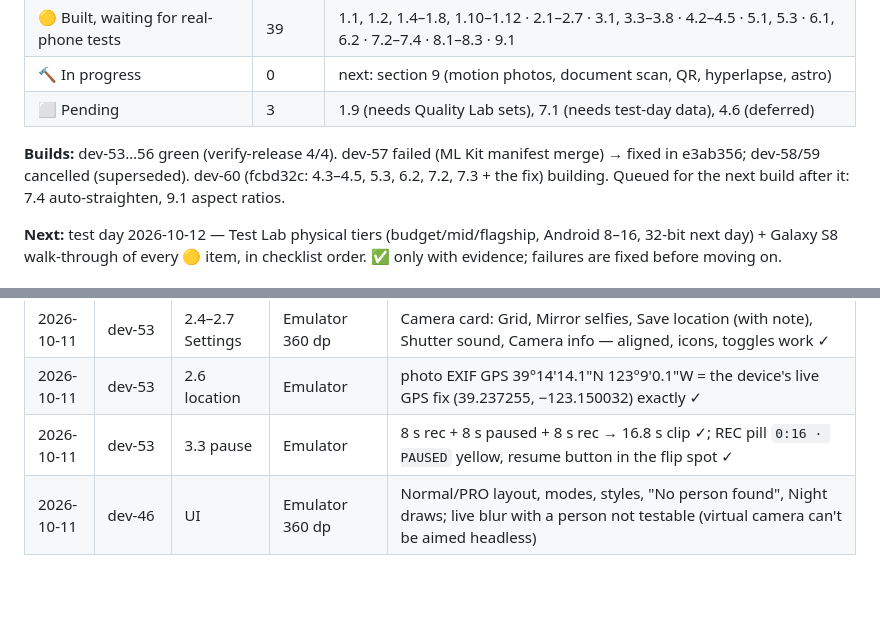
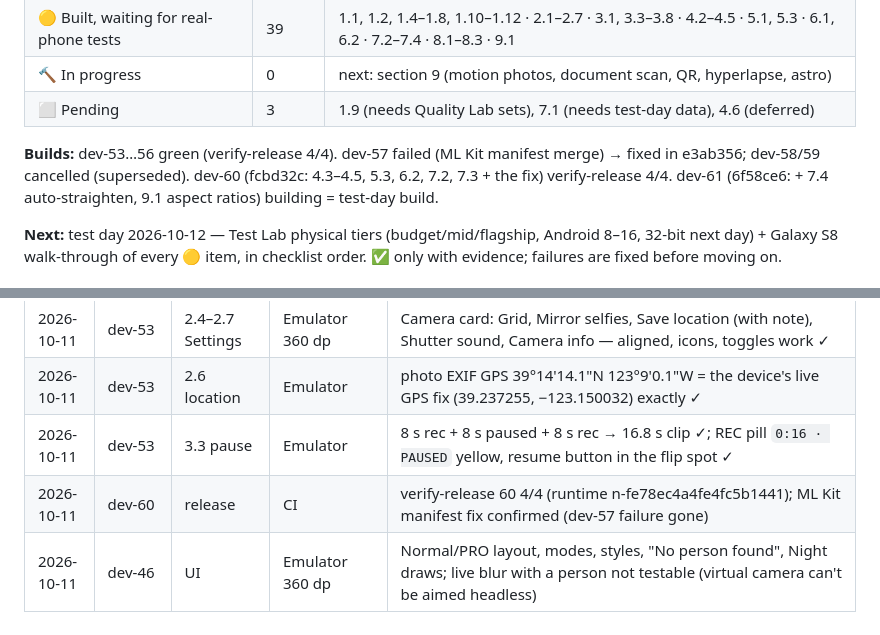
Before and after one commit to akshaydhadwal745/lens-camera, a Markdown page: docs/camera-checklist.md, 2 parts joined by grey strips. GitHub-like rendering; blank space fills up the shorter version.

Commit message:
Checklist: dev-60 verified 4/4; dev-61 = test-day build
Co-Authored-By: Claude Opus 5.5 (1M context) <noreply@anthropic.com>

```diff
--- a/docs/camera-checklist.md
+++ b/docs/camera-checklist.md
@@ -18,8 +18,8 @@ Updated: 2026-10-11 (night).
 
 **Builds:** dev-53…56 green (verify-release 4/4). dev-57 failed (ML Kit
 manifest merge) → fixed in e3ab356; dev-58/59 cancelled (superseded). dev-60
-(fcbd32c: 4.3–4.5, 5.3, 6.2, 7.2, 7.3 + the fix) building. Queued for the next
-build after it: 7.4 auto-straighten, 9.1 aspect ratios.
+(fcbd32c: 4.3–4.5, 5.3, 6.2, 7.2, 7.3 + the fix) verify-release 4/4. dev-61
+(6f58ce6: + 7.4 auto-straighten, 9.1 aspect ratios) building = test-day build.
 
 **Next:** test day 2026-10-12 — Test Lab physical tiers (budget/mid/flagship,
 Android 8–16, 32-bit next day) + Galaxy S8 walk-through of every 🟡 item, in
@@ -202,4 +202,5 @@ effort, uneven or poor results across phones, low value for our users.
 | 2026-10-11 | dev-53 | 2.4–2.7 Settings | Emulator 360 dp | Camera card: Grid, Mirror selfies, Save location (with note), Shutter sound, Camera info — aligned, icons, toggles work ✓ |
 | 2026-10-11 | dev-53 | 2.6 location | Emulator | photo EXIF GPS 39°14'14.1"N 123°9'0.1"W = the device's live GPS fix (39.237255, −123.150032) exactly ✓ |
 | 2026-10-11 | dev-53 | 3.3 pause | Emulator | 8 s rec + 8 s paused + 8 s rec → 16.8 s clip ✓; REC pill `0:16 · PAUSED` yellow, resume button in the flip spot ✓ |
+| 2026-10-11 | dev-60 | release | CI | verify-release 60 4/4 (runtime n-fe78ec4a4fe4fc5b1441); ML Kit manifest fix confirmed (dev-57 failure gone) |
 | 2026-10-11 | dev-46 | UI | Emulator 360 dp | Normal/PRO layout, modes, styles, "No person found", Night draws; live blur with a person not testable (virtual camera can't be aimed headless) |
```
